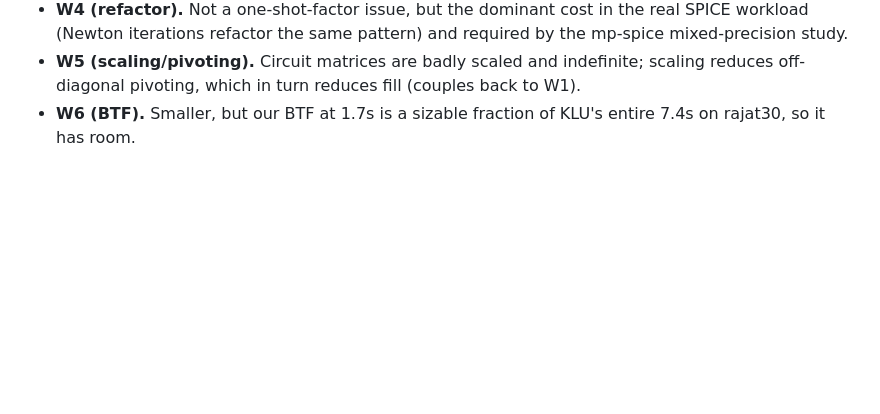
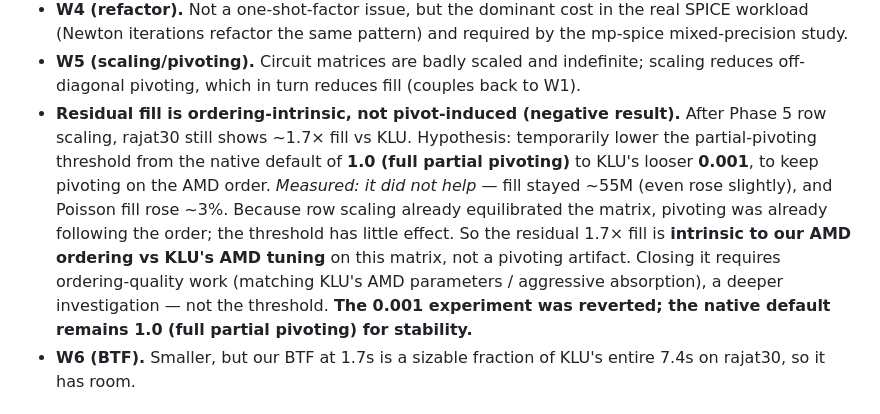
Before and after one commit to stillwater-sc/mtl5, a Markdown page: docs/plans/klu-algorithm-and-weaknesses.md, the part around the change. Rendered like a GitHub page; blank space fills up the shorter version.

Commit message:
docs: residual-fill tuning negative result (pivot threshold doesn't move it) (#150)
* docs: residual-fill tuning negative result (threshold doesn't help)

Investigated the residual ~1.7x rajat30 fill via a looser partial-pivoting
threshold (KLU default 0.001). Measured: no improvement (fill stayed ~55M, rose
slightly; Poisson fill +3%). With Phase 5 row scaling already equilibrating the
matrix, pivoting already follows the AMD order, so the threshold has little
effect. Conclusion: the residual fill is intrinsic to our AMD ordering vs KLU's
AMD tuning, not pivot-induced -> closing it needs ordering-quality work, a
deeper investigation. Default kept at full partial pivoting (threshold 1).

No code change (threshold reverted). Records the negative result so it is not
re-attempted. Part of epic #138.

Co-Authored-By: Claude Opus 4.8 (1M context) <noreply@anthropic.com>

* docs: clarify the pivot-threshold experiment was reverted (default stays 1.0)

CodeRabbit: make explicit that 0.001 was the tested (and reverted) value and the
native default remains 1.0 (full partial pivoting).

Co-Authored-By: Claude Opus 4.8 (1M context) <noreply@anthropic.com>

---------

Co-authored-by: Claude Opus 4.8 (1M context) <noreply@anthropic.com>

```diff
--- a/docs/plans/klu-algorithm-and-weaknesses.md
+++ b/docs/plans/klu-algorithm-and-weaknesses.md
@@ -103,6 +103,19 @@ from the Phase 0 scoreboard and updated as phases land.
 - **W5 (scaling/pivoting).** Circuit matrices are badly scaled and indefinite;
   scaling reduces off-diagonal pivoting, which in turn reduces fill (couples back
   to W1).
+- **Residual fill is ordering-intrinsic, not pivot-induced (negative result).**
+  After Phase 5 row scaling, rajat30 still shows ~1.7× fill vs KLU. Hypothesis:
+  temporarily lower the partial-pivoting threshold from the native default of
+  **1.0 (full partial pivoting)** to KLU's looser **0.001**, to keep pivoting on
+  the AMD order. *Measured: it did not help* — fill stayed ~55M (even rose
+  slightly), and Poisson fill rose ~3%. Because row scaling already equilibrated
+  the matrix, pivoting was already following the order; the threshold has little
+  effect. So the residual 1.7× fill is **intrinsic to our AMD ordering vs KLU's
+  AMD tuning** on this matrix, not a pivoting artifact. Closing it requires
+  ordering-quality work (matching KLU's AMD parameters / aggressive absorption),
+  a deeper investigation — not the threshold. **The 0.001 experiment was
+  reverted; the native default remains 1.0 (full partial pivoting) for
+  stability.**
 - **W6 (BTF).** Smaller, but our BTF at 1.7s is a sizable fraction of KLU's
   entire 7.4s on rajat30, so it has room.
 
```
